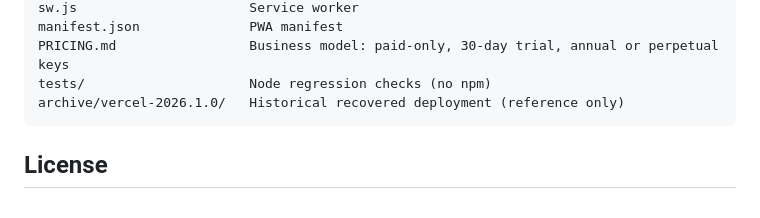
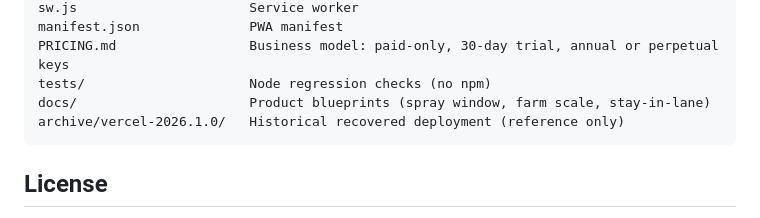
Before and after one commit to PracticalFarmTools/Pesticide-Logger, a Markdown page: README.md, the part around the change. Drawn GitHub-style.

````diff
--- a/README.md
+++ b/README.md
@@ -175,6 +175,7 @@ sw.js                      Service worker
 manifest.json              PWA manifest
 PRICING.md                 Business model: paid-only, 30-day trial, annual or perpetual keys
 tests/                     Node regression checks (no npm)
+docs/                      Product blueprints (spray window, farm scale, stay-in-lane)
 archive/vercel-2026.1.0/   Historical recovered deployment (reference only)
 ```
 
````
Also changed, not shown: docs/stay-in-lane-blueprint.md (added, +430 -0 lines).
